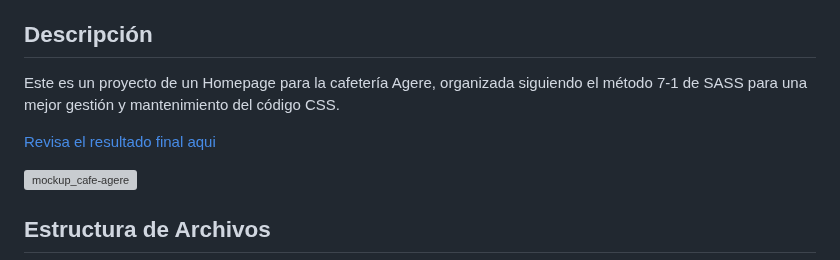
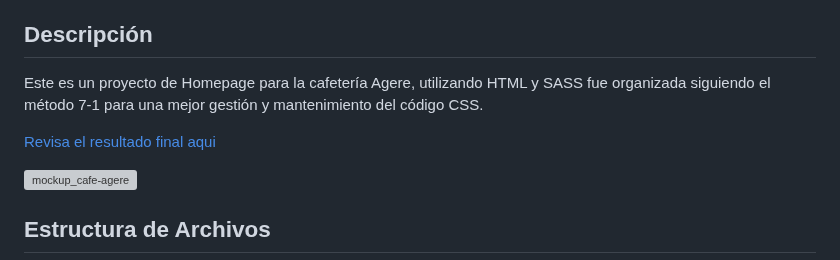
Before and after one commit to VickyAzola/HomepageCafeteria-DesafioLatam, a Markdown page: README.md, the part around one of its changes. Drawn GitHub-style; grey boxes are pictures that could not be loaded.

```diff
--- a/README.md
+++ b/README.md
@@ -10,5 +10,5 @@
 
 ## Descripción
 
-Este es un proyecto de un Homepage para la cafetería Agere, organizada siguiendo el método 7-1 de SASS para una mejor gestión y mantenimiento del código CSS.
+Este es un proyecto de Homepage para la cafetería Agere, utilizando HTML y SASS fue organizada siguiendo el método 7-1 para una mejor gestión y mantenimiento del código CSS.
 
```
Also changed, not shown: other parts of README.md (+1 -1 lines).
